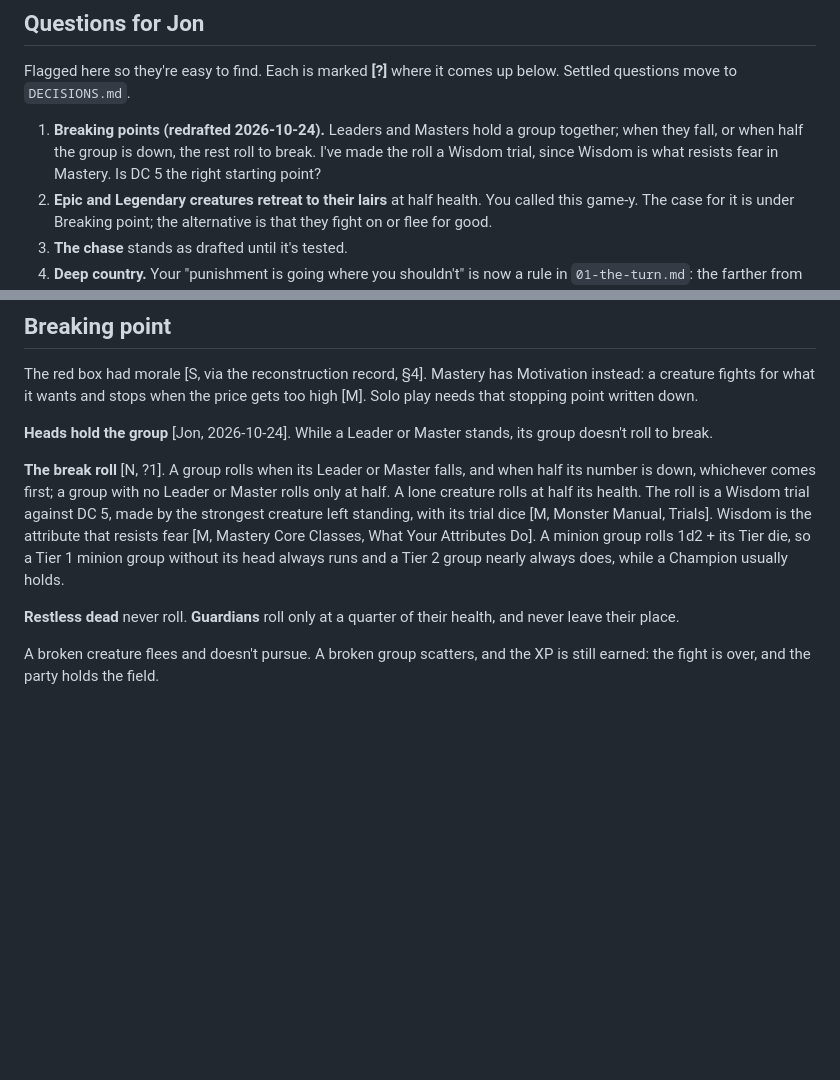
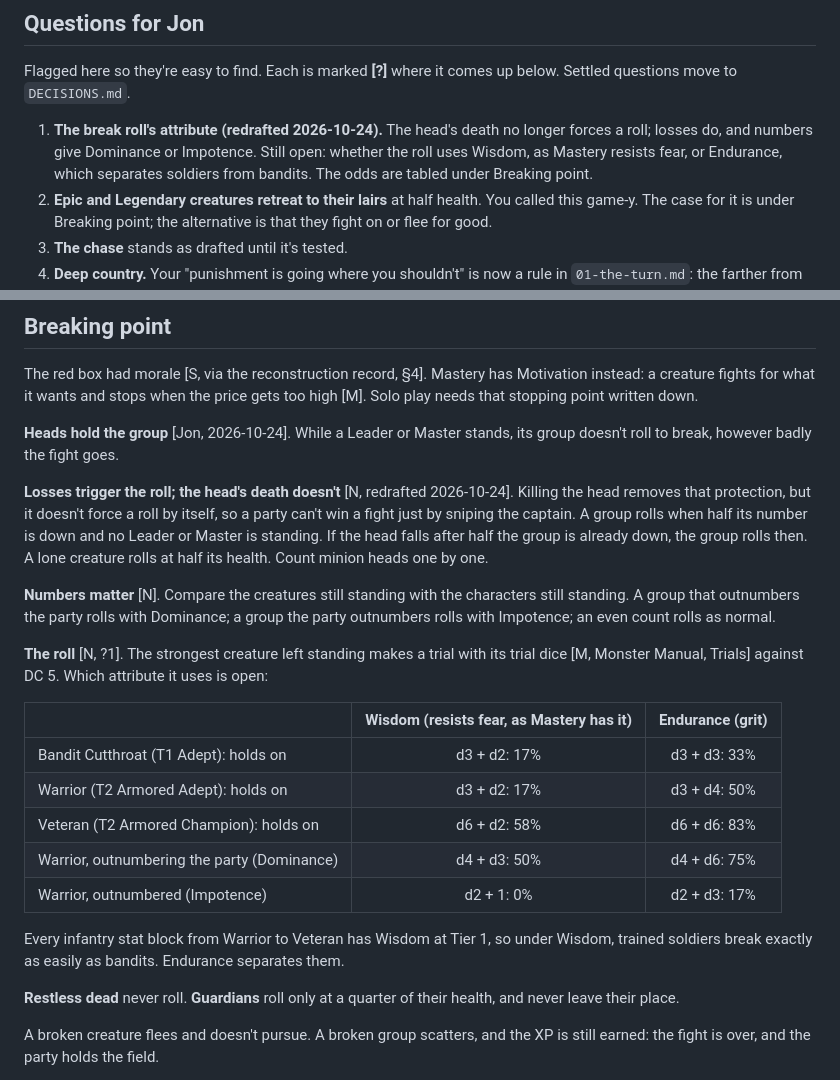
Before and after one commit to DungeonBrewOfficial/Mastery-Solo, a Markdown page: design/02-encounters.md, 2 parts joined by grey strips. GitHub-like rendering; blank space fills up the shorter version.

Commit message:
Rework the break roll so sniping the head doesn't win fights
The head's death removes the group's protection but no longer forces a
roll; losing half the group does. Outnumbering the party gives
Dominance, being outnumbered gives Impotence. The roll's attribute
(Wisdom or Endurance) is left open with the odds tabled.

Co-Authored-By: Claude Opus 5.5 <noreply@anthropic.com>
Claude-Session: https://claude.ai/code/session_01EGs7JTj7DyyakZohVxEDdq

```diff
--- a/design/02-encounters.md
+++ b/design/02-encounters.md
@@ -10,7 +10,7 @@ This file covers what happens when the event die (see `01-the-turn.md`) comes up
 
 Flagged here so they're easy to find. Each is marked **[?]** where it comes up below. Settled questions move to `DECISIONS.md`.
 
-1. **Breaking points (redrafted 2026-10-24).** Leaders and Masters hold a group together; when they fall, or when half the group is down, the rest roll to break. I've made the roll a Wisdom trial, since Wisdom is what resists fear in Mastery. Is DC 5 the right starting point?
+1. **The break roll's attribute (redrafted 2026-10-24).** The head's death no longer forces a roll; losses do, and numbers give Dominance or Impotence. Still open: whether the roll uses Wisdom, as Mastery resists fear, or Endurance, which separates soldiers from bandits. The odds are tabled under Breaking point.
 2. **Epic and Legendary creatures retreat to their lairs** at half health. You called this game-y. The case for it is under Breaking point; the alternative is that they fight on or flee for good.
 3. **The chase** stands as drafted until it's tested.
 4. **Deep country.** Your "punishment is going where you shouldn't" is now a rule in `01-the-turn.md`: the farther from roads and settlements, the harder the encounters and the better the finds. The distance that makes country Deep is a guess.
@@ -94,9 +94,23 @@ With contact and disposition settled, the party chooses [N]:
 
 The red box had morale [S, via the reconstruction record, §4]. Mastery has Motivation instead: a creature fights for what it wants and stops when the price gets too high [M]. Solo play needs that stopping point written down.
 
-**Heads hold the group** [Jon, 2026-10-24]. While a Leader or Master stands, its group doesn't roll to break.
+**Heads hold the group** [Jon, 2026-10-24]. While a Leader or Master stands, its group doesn't roll to break, however badly the fight goes.
 
-**The break roll** [N, ?1]. A group rolls when its Leader or Master falls, and when half its number is down, whichever comes first; a group with no Leader or Master rolls only at half. A lone creature rolls at half its health. The roll is a Wisdom trial against DC 5, made by the strongest creature left standing, with its trial dice [M, Monster Manual, Trials]. Wisdom is the attribute that resists fear [M, Mastery Core Classes, What Your Attributes Do]. A minion group rolls 1d2 + its Tier die, so a Tier 1 minion group without its head always runs and a Tier 2 group nearly always does, while a Champion usually holds.
+**Losses trigger the roll; the head's death doesn't** [N, redrafted 2026-10-24]. Killing the head removes that protection, but it doesn't force a roll by itself, so a party can't win a fight just by sniping the captain. A group rolls when half its number is down and no Leader or Master is standing. If the head falls after half the group is already down, the group rolls then. A lone creature rolls at half its health. Count minion heads one by one.
+
+**Numbers matter** [N]. Compare the creatures still standing with the characters still standing. A group that outnumbers the party rolls with Dominance; a group the party outnumbers rolls with Impotence; an even count rolls as normal.
+
+**The roll** [N, ?1]. The strongest creature left standing makes a trial with its trial dice [M, Monster Manual, Trials] against DC 5. Which attribute it uses is open:
+
+| | Wisdom (resists fear, as Mastery has it) | Endurance (grit) |
+|:---|:---:|:---:|
+| Bandit Cutthroat (T1 Adept): holds on | d3 + d2: 17% | d3 + d3: 33% |
+| Warrior (T2 Armored Adept): holds on | d3 + d2: 17% | d3 + d4: 50% |
+| Veteran (T2 Armored Champion): holds on | d6 + d2: 58% | d6 + d6: 83% |
+| Warrior, outnumbering the party (Dominance) | d4 + d3: 50% | d4 + d6: 75% |
+| Warrior, outnumbered (Impotence) | d2 + 1: 0% | d2 + d3: 17% |
+
+Every infantry stat block from Warrior to Veteran has Wisdom at Tier 1, so under Wisdom, trained soldiers break exactly as easily as bandits. Endurance separates them.
 
 **Restless dead** never roll. **Guardians** roll only at a quarter of their health, and never leave their place.
 
```
Also changed, not shown: DECISIONS.md (+1 -1 lines).
